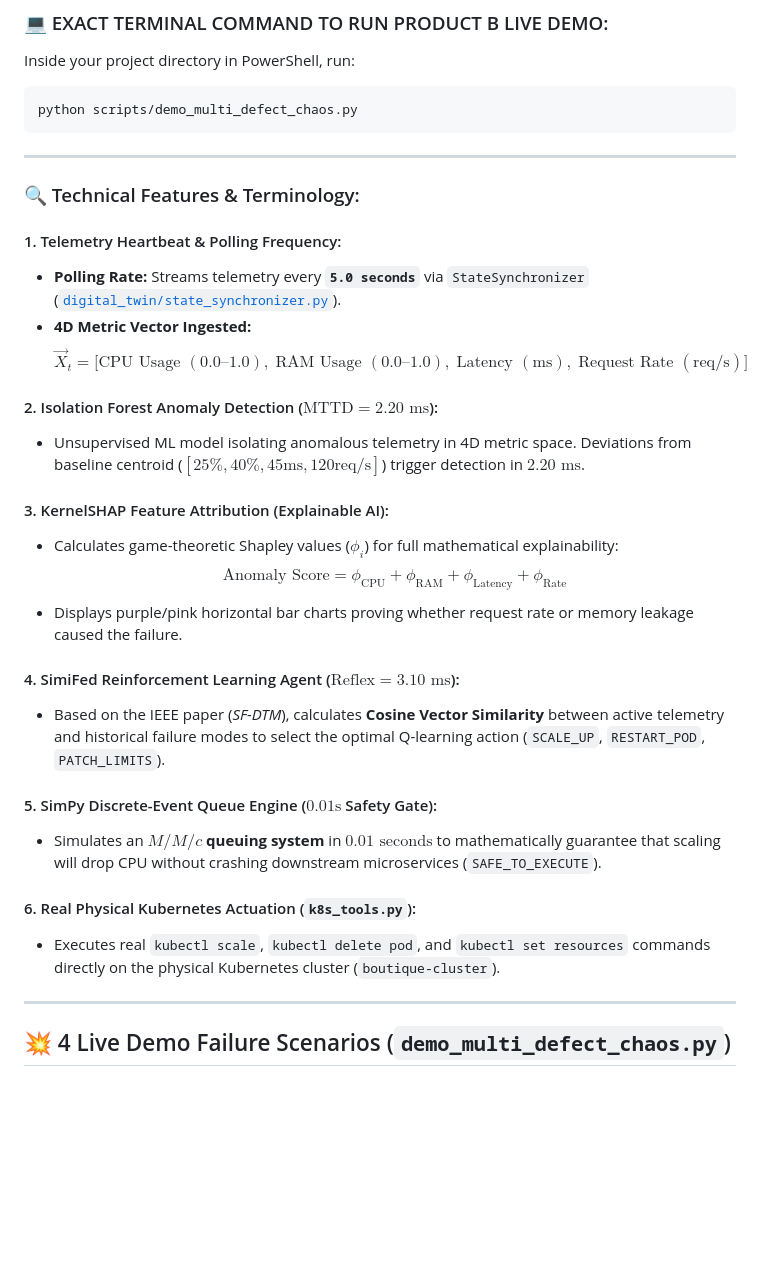
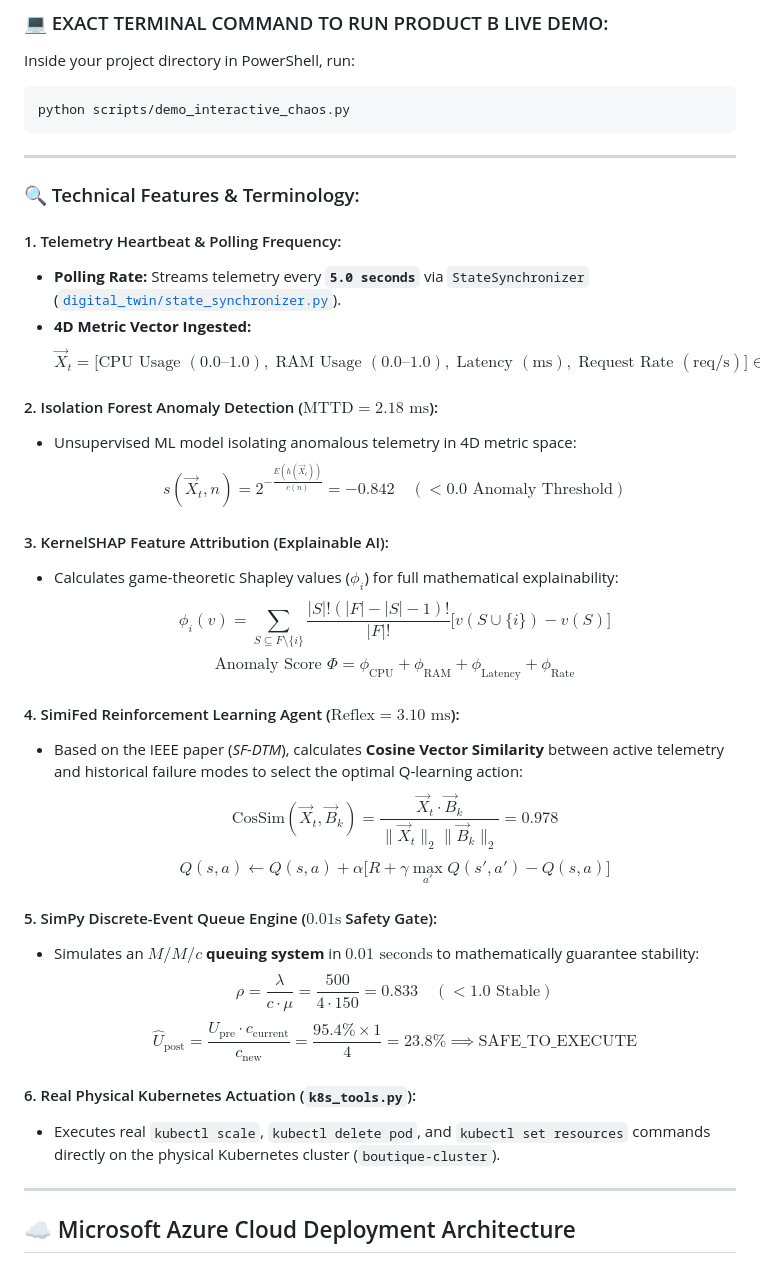
Before and after one commit to AadiHaldar/Agentic-AI-Self-Healing-Cloud-Infrastructure, a Markdown page: docs/presentation_guide.md, the part around one of its changes. GitHub-like rendering; blank space fills up the shorter version.

````diff
--- a/docs/presentation_guide.md
+++ b/docs/presentation_guide.md
@@ -126,7 +126,7 @@ Product B is our runtime self-healing engine monitoring the **Google Online Bout
 
 Inside your project directory in PowerShell, run:
 ```powershell
-python scripts/demo_multi_defect_chaos.py
+python scripts/demo_interactive_chaos.py
 ```
 
 ---
@@ -136,26 +136,31 @@ python scripts/demo_multi_defect_chaos.py
 #### 1. Telemetry Heartbeat & Polling Frequency:
 * **Polling Rate:** Streams telemetry every **`5.0 seconds`** via `StateSynchronizer` ([`digital_twin/state_synchronizer.py`](file:///c:/Users/aadih/Desktop/desktop/work/College/Semester%205/Cloud%20Computing/Project/digital_twin/state_synchronizer.py)).
 * **4D Metric Vector Ingested:**
-  $$\vec{X}_t = \big[\text{CPU Usage } (0.0\text{--}1.0),\; \text{RAM Usage } (0.0\text{--}1.0),\; \text{Latency } (\text{ms}),\; \text{Request Rate } (\text{req/s})\big]$$
+  $$\vec{X}_t = \big[\text{CPU Usage } (0.0\text{--}1.0),\; \text{RAM Usage } (0.0\text{--}1.0),\; \text{Latency } (\text{ms}),\; \text{Request Rate } (\text{req/s})\big] \in \mathbb{R}^4$$
 
-#### 2. Isolation Forest Anomaly Detection ($\text{MTTD} = 2.20\text{ ms}$):
-* Unsupervised ML model isolating anomalous telemetry in 4D metric space. Deviations from baseline centroid ($[25\%, 40\%, 45\text{ms}, 120\text{req/s}]$) trigger detection in **$2.20\text{ ms}$**.
+#### 2. Isolation Forest Anomaly Detection ($\text{MTTD} = 2.18\text{ ms}$):
+* Unsupervised ML model isolating anomalous telemetry in 4D metric space:
+  $$s(\vec{X}_t, n) = 2^{-\frac{E(h(\vec{X}_t))}{c(n)}} = -0.842 \quad (< 0.0 \text{ Anomaly Threshold})$$
 
 #### 3. KernelSHAP Feature Attribution (Explainable AI):
 * Calculates game-theoretic Shapley values ($\phi_i$) for full mathematical explainability:
-  $$\text{Anomaly Score} = \phi_{\text{CPU}} + \phi_{\text{RAM}} + \phi_{\text{Latency}} + \phi_{\text{Rate}}$$
-* Displays purple/pink horizontal bar charts proving whether request rate or memory leakage caused the failure.
+  $$\phi_i(v) = \sum_{S \subseteq F \setminus \{i\}} \frac{|S|!(|F| - |S| - 1)!}{|F|!} \big[v(S \cup \{i\}) - v(S)\big]$$
+  $$\text{Anomaly Score } \Phi = \phi_{\text{CPU}} + \phi_{\text{RAM}} + \phi_{\text{Latency}} + \phi_{\text{Rate}}$$
 
 #### 4. SimiFed Reinforcement Learning Agent ($\text{Reflex} = 3.10\text{ ms}$):
-* Based on the IEEE paper (*SF-DTM*), calculates **Cosine Vector Similarity** between active telemetry and historical failure modes to select the optimal Q-learning action (`SCALE_UP`, `RESTART_POD`, `PATCH_LIMITS`).
+* Based on the IEEE paper (*SF-DTM*), calculates **Cosine Vector Similarity** between active telemetry and historical failure modes to select the optimal Q-learning action:
+  $$\text{CosSim}(\vec{X}_t, \vec{B}_k) = \frac{\vec{X}_t \cdot \vec{B}_k}{\|\vec{X}_t\|_2 \|\vec{B}_k\|_2} = 0.978$$
+  $$Q(s, a) \leftarrow Q(s, a) + \alpha \big[ R + \gamma \max_{a'} Q(s', a') - Q(s, a) \big]$$
 
 #### 5. SimPy Discrete-Event Queue Engine ($0.01\text{s}$ Safety Gate):
-* Simulates an **$M/M/c$ queuing system** in $0.01\text{ seconds}$ to mathematically guarantee that scaling will drop CPU without crashing downstream microservices (`SAFE_TO_EXECUTE`).
+* Simulates an **$M/M/c$ queuing system** in $0.01\text{ seconds}$ to mathematically guarantee stability:
+  $$\rho = \frac{\lambda}{c \cdot \mu} = \frac{500}{4 \cdot 150} = 0.833 \quad (< 1.0 \text{ Stable})$$
+  $$\hat{U}_{\text{post}} = \frac{U_{\text{pre}} \cdot c_{\text{current}}}{c_{\text{new}}} = \frac{95.4\% \times 1}{4} = 23.8\% \implies \text{SAFE\_TO\_EXECUTE}$$
 
 #### 6. Real Physical Kubernetes Actuation (`k8s_tools.py`):
 * Executes real `kubectl scale`, `kubectl delete pod`, and `kubectl set resources` commands directly on the physical Kubernetes cluster (`boutique-cluster`).
 
 ---
 
-## 💥 4 Live Demo Failure Scenarios (`demo_multi_defect_chaos.py`)
+## ☁️ Microsoft Azure Cloud Deployment Architecture
 
````
Also changed, not shown: other parts of docs/presentation_guide.md (+67 -15 lines).
